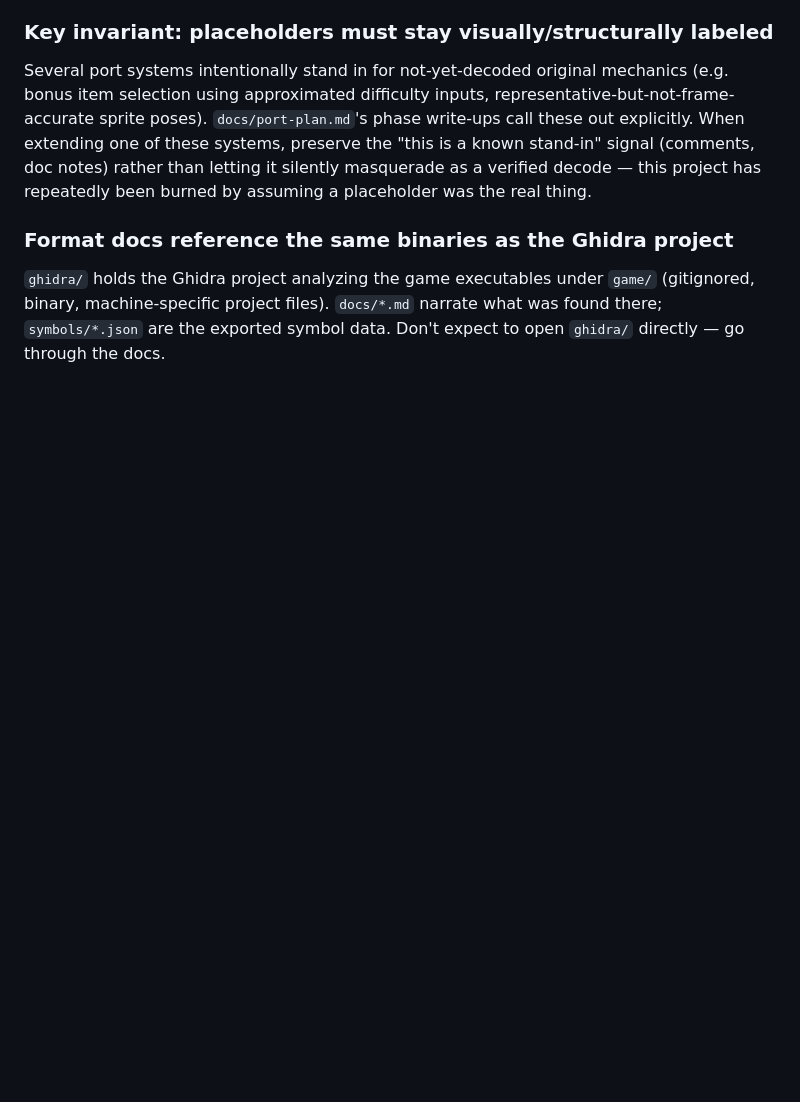
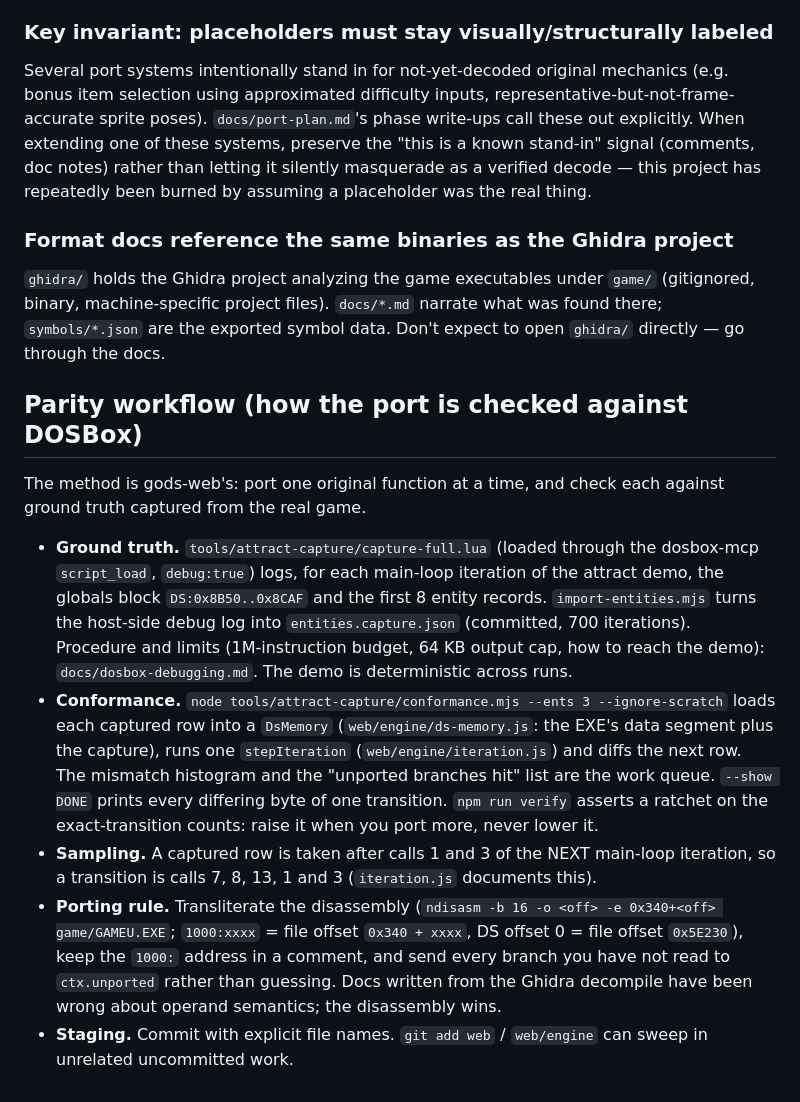
Before and after one commit to VorticonCmdr/re-magicpockets, a Markdown page: CLAUDE.md, the part around the change. Drawn GitHub-style; blank space fills up the shorter version.

Commit message:
Close ledger item 19 and document the parity workflow
Co-Authored-By: Claude Sonnet 5.5 <noreply@anthropic.com>
Claude-Session: https://claude.ai/code/session_01Lwvg6AAGXXoebSPs6Unr6Y

```diff
--- a/CLAUDE.md
+++ b/CLAUDE.md
@@ -112,3 +112,13 @@ assuming a placeholder was the real thing.
 `ghidra/` holds the Ghidra project analyzing the game executables under `game/` (gitignored,
 binary, machine-specific project files). `docs/*.md` narrate what was found there; `symbols/*.json`
 are the exported symbol data. Don't expect to open `ghidra/` directly — go through the docs.
+
+## Parity workflow (how the port is checked against DOSBox)
+
+The method is gods-web's: port one original function at a time, and check each against ground truth captured from the real game.
+
+- **Ground truth.** `tools/attract-capture/capture-full.lua` (loaded through the dosbox-mcp `script_load`, `debug:true`) logs, for each main-loop iteration of the attract demo, the globals block `DS:0x8B50..0x8CAF` and the first 8 entity records. `import-entities.mjs` turns the host-side debug log into `entities.capture.json` (committed, 700 iterations). Procedure and limits (1M-instruction budget, 64 KB output cap, how to reach the demo): `docs/dosbox-debugging.md`. The demo is deterministic across runs.
+- **Conformance.** `node tools/attract-capture/conformance.mjs --ents 3 --ignore-scratch` loads each captured row into a `DsMemory` (`web/engine/ds-memory.js`: the EXE's data segment plus the capture), runs one `stepIteration` (`web/engine/iteration.js`) and diffs the next row. The mismatch histogram and the "unported branches hit" list are the work queue. `--show DONE` prints every differing byte of one transition. `npm run verify` asserts a ratchet on the exact-transition counts: raise it when you port more, never lower it.
+- **Sampling.** A captured row is taken after calls 1 and 3 of the NEXT main-loop iteration, so a transition is calls 7, 8, 13, 1 and 3 (`iteration.js` documents this).
+- **Porting rule.** Transliterate the disassembly (`ndisasm -b 16 -o <off> -e 0x340+<off> game/GAMEU.EXE`; `1000:xxxx` = file offset `0x340 + xxxx`, DS offset 0 = file offset `0x5E230`), keep the `1000:` address in a comment, and send every branch you have not read to `ctx.unported` rather than guessing. Docs written from the Ghidra decompile have been wrong about operand semantics; the disassembly wins.
+- **Staging.** Commit with explicit file names. `git add web` / `web/engine` can sweep in unrelated uncommitted work.
```
Also changed, not shown: docs/open-questions-history.md (+1 -1 lines).
